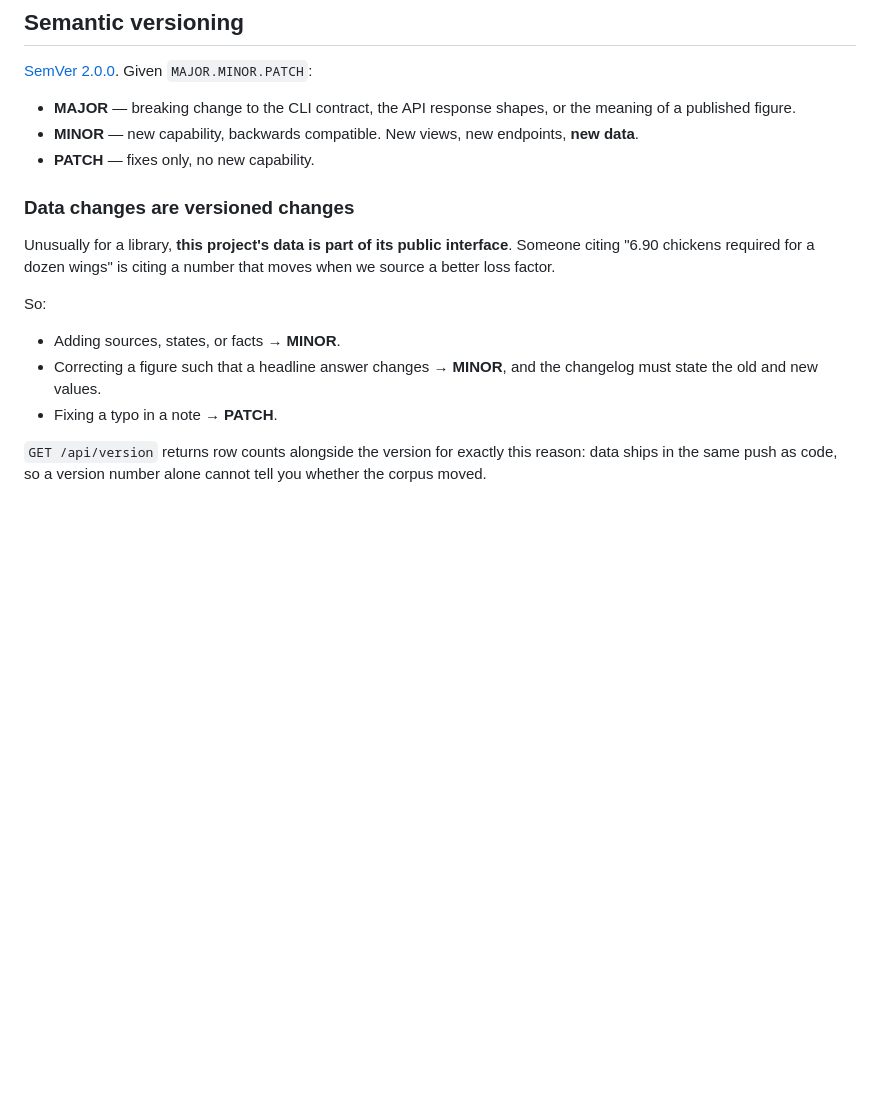
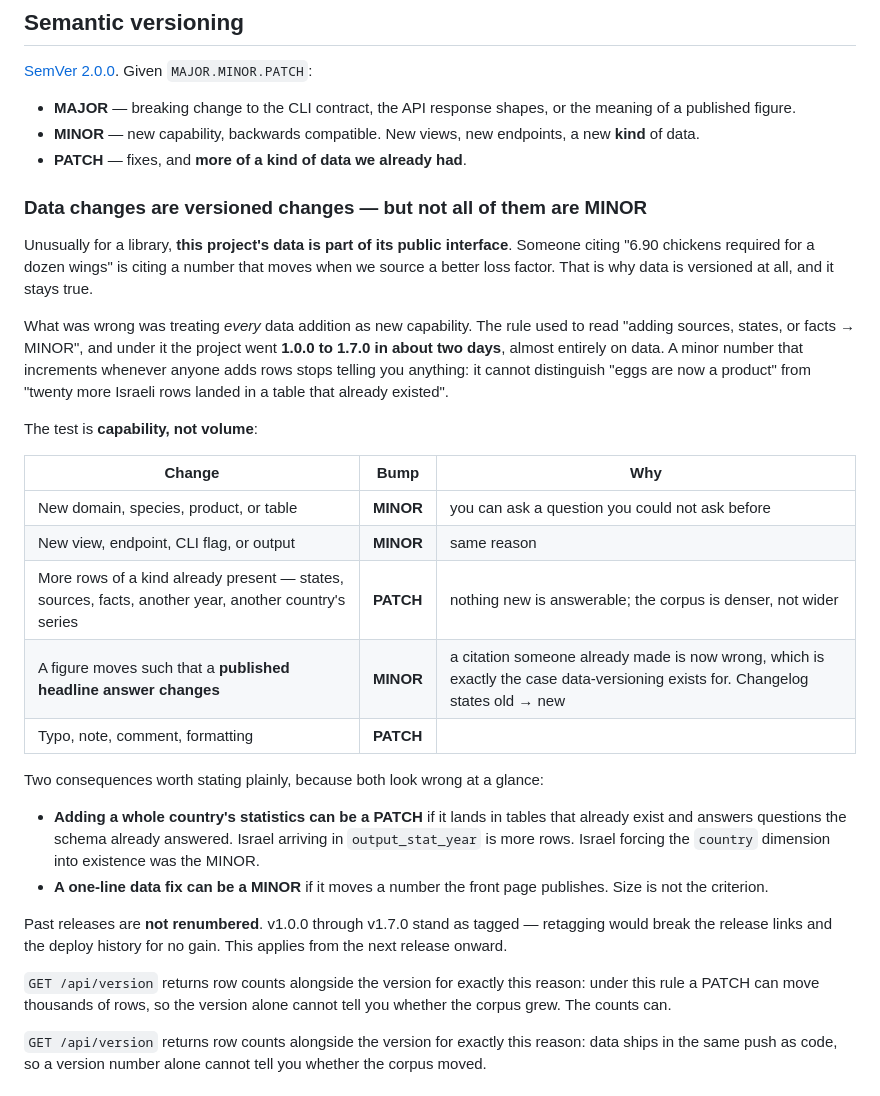
Before and after one commit to gmhoward9289-ops/counting-chicken-wings, a Markdown page: docs/VERSIONING.md, the part around the change. Drawn GitHub-style; blank space fills up the shorter version.

Commit message:
Version by capability, not by volume
The rule read "adding sources, states, or facts -> MINOR", and under it the
project went 1.0.0 to 1.7.0 in about two days, almost entirely on data. A
minor number that increments whenever anyone adds rows stops carrying
information: it cannot distinguish "eggs are now a product" from "twenty
more Israeli rows landed in a table that already existed".

New rule is capability, not size:

  new domain, species, product, table, dimension   MINOR
  new view, endpoint, CLI flag, output             MINOR
  more rows of a kind already present              PATCH
  a figure that moves a PUBLISHED headline answer  MINOR
  typo, note, comment                              PATCH

Two consequences that look wrong at a glance and are the point:

  - Adding a whole country's statistics can be a PATCH, if it lands in
    tables that already exist and answers questions the schema already
    answered. Israel arriving in output_stat_year was more rows. Israel
    forcing the country dimension into existence was the MINOR.
  - A one-line data fix can be a MINOR, if it moves a number the front
    page publishes. Someone's existing citation is now wrong, which is
    the case data-versioning exists for in the first place.

What does NOT change: data is still part of the public interface, and
that is still why it is versioned at all. The old rule had the right
reason and the wrong threshold.

Past releases are not renumbered -- retagging v1.0.0 through v1.7.0 would
break release links and deploy history for no gain. Applies from the next
release onward.

No CI change needed: the release gate only checks that the tag and
pyproject.toml agree, which is orthogonal to which number moved.

/api/version already returns row counts beside the version, and that
matters more under this rule than it did before: a PATCH can now move
thousands of rows, so the version alone cannot tell you whether the
corpus grew. The counts can.

369 tests pass on 3.12; audit clean.

Co-Authored-By: Claude Opus 5 <noreply@anthropic.com>

```diff
--- a/docs/VERSIONING.md
+++ b/docs/VERSIONING.md
@@ -37,21 +37,49 @@ duller and correct. Revisit only if the deploy pipeline starts fetching tags.
 - **MAJOR** — breaking change to the CLI contract, the API response shapes,
   or the meaning of a published figure.
 - **MINOR** — new capability, backwards compatible. New views, new endpoints,
-  **new data**.
-- **PATCH** — fixes only, no new capability.
+  a new **kind** of data.
+- **PATCH** — fixes, and **more of a kind of data we already had**.
 
-### Data changes are versioned changes
+### Data changes are versioned changes — but not all of them are MINOR
 
 Unusually for a library, **this project's data is part of its public
 interface**. Someone citing "6.90 chickens required for a dozen wings" is
-citing a number that moves when we source a better loss factor.
+citing a number that moves when we source a better loss factor. That is why
+data is versioned at all, and it stays true.
 
-So:
+What was wrong was treating *every* data addition as new capability. The rule
+used to read "adding sources, states, or facts → MINOR", and under it the
+project went **1.0.0 to 1.7.0 in about two days**, almost entirely on data.
+A minor number that increments whenever anyone adds rows stops telling you
+anything: it cannot distinguish "eggs are now a product" from "twenty more
+Israeli rows landed in a table that already existed".
 
-- Adding sources, states, or facts → **MINOR**.
-- Correcting a figure such that a headline answer changes → **MINOR**, and
-  the changelog must state the old and new values.
-- Fixing a typo in a note → **PATCH**.
+The test is **capability, not volume**:
+
+| Change | Bump | Why |
+|---|---|---|
+| New domain, species, product, or table | **MINOR** | you can ask a question you could not ask before |
+| New view, endpoint, CLI flag, or output | **MINOR** | same reason |
+| More rows of a kind already present — states, sources, facts, another year, another country's series | **PATCH** | nothing new is answerable; the corpus is denser, not wider |
+| A figure moves such that a **published headline answer changes** | **MINOR** | a citation someone already made is now wrong, which is exactly the case data-versioning exists for. Changelog states old → new |
+| Typo, note, comment, formatting | **PATCH** | |
+
+Two consequences worth stating plainly, because both look wrong at a glance:
+
+- **Adding a whole country's statistics can be a PATCH** if it lands in tables
+  that already exist and answers questions the schema already answered. Israel
+  arriving in `output_stat_year` is more rows. Israel forcing the `country`
+  dimension into existence was the MINOR.
+- **A one-line data fix can be a MINOR** if it moves a number the front page
+  publishes. Size is not the criterion.
+
+Past releases are **not renumbered**. v1.0.0 through v1.7.0 stand as tagged —
+retagging would break the release links and the deploy history for no gain.
+This applies from the next release onward.
+
+`GET /api/version` returns row counts alongside the version for exactly this
+reason: under this rule a PATCH can move thousands of rows, so the version
+alone cannot tell you whether the corpus grew. The counts can.
 
 `GET /api/version` returns row counts alongside the version for exactly this
 reason: data ships in the same push as code, so a version number alone cannot
```
Also changed, not shown: CLAUDE.md (+7 -3 lines).
